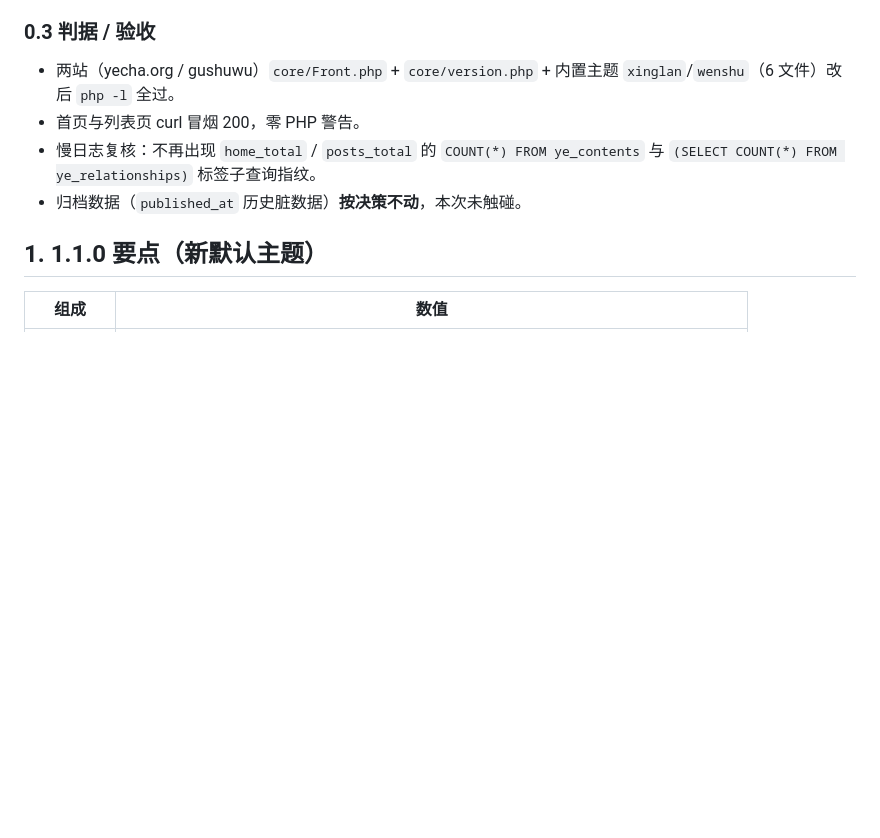
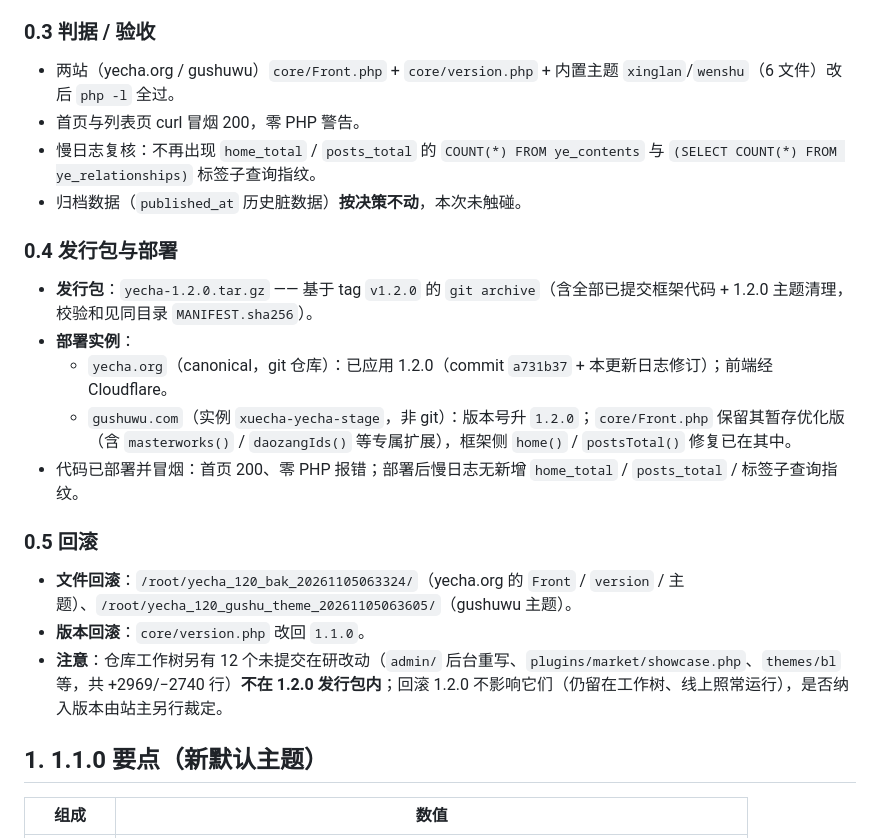
Before and after one commit to ye-cha/yecha, a Markdown page: CHANGELOG.md, the part around the change. GitHub-like rendering; blank space fills up the shorter version.

Commit message:
docs: 完成 1.2.0 更新日志（发行包/部署/回滚）

```diff
--- a/CHANGELOG.md
+++ b/CHANGELOG.md
@@ -30,6 +30,20 @@
 - 首页与列表页 curl 冒烟 200，零 PHP 警告。
 - 慢日志复核：不再出现 `home_total` / `posts_total` 的 `COUNT(*) FROM ye_contents` 与 `(SELECT COUNT(*) FROM ye_relationships)` 标签子查询指纹。
 - 归档数据（`published_at` 历史脏数据）**按决策不动**，本次未触碰。
+
+### 0.4 发行包与部署
+
+- **发行包**：`yecha-1.2.0.tar.gz` —— 基于 tag `v1.2.0` 的 `git archive`（含全部已提交框架代码 + 1.2.0 主题清理，校验和见同目录 `MANIFEST.sha256`）。
+- **部署实例**：
+  - `yecha.org`（canonical，git 仓库）：已应用 1.2.0（commit `a731b37` + 本更新日志修订）；前端经 Cloudflare。
+  - `gushuwu.com`（实例 `xuecha-yecha-stage`，非 git）：版本号升 `1.2.0`；`core/Front.php` 保留其暂存优化版（含 `masterworks()` / `daozangIds()` 等专属扩展），框架侧 `home()` / `postsTotal()` 修复已在其中。
+- 代码已部署并冒烟：首页 200、零 PHP 报错；部署后慢日志无新增 `home_total` / `posts_total` / 标签子查询指纹。
+
+### 0.5 回滚
+
+- **文件回滚**：`/root/yecha_120_bak_20261105063324/`（yecha.org 的 `Front` / `version` / 主题）、`/root/yecha_120_gushu_theme_20261105063605/`（gushuwu 主题）。
+- **版本回滚**：`core/version.php` 改回 `1.1.0`。
+- **注意**：仓库工作树另有 12 个未提交在研改动（`admin/` 后台重写、`plugins/market/showcase.php`、`themes/bl` 等，共 +2969/−2740 行）**不在 1.2.0 发行包内**；回滚 1.2.0 不影响它们（仍留在工作树、线上照常运行），是否纳入版本由站主另行裁定。
 
 ## 1. 1.1.0 要点（新默认主题）
 
```
